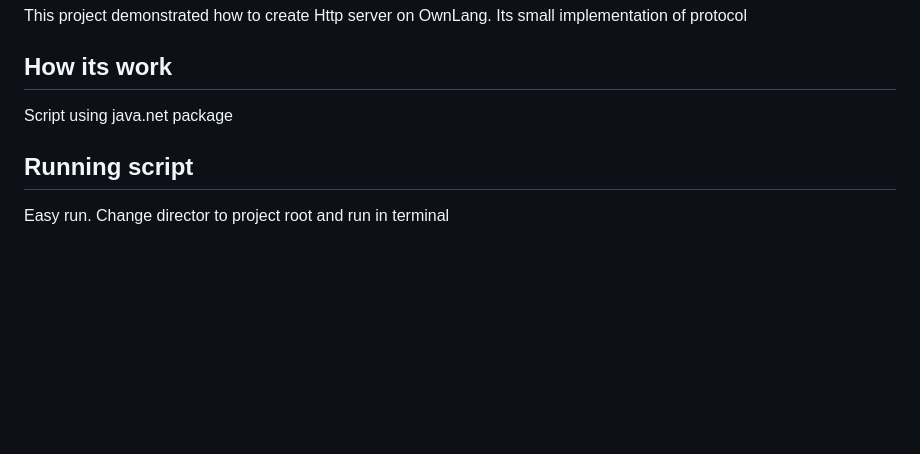
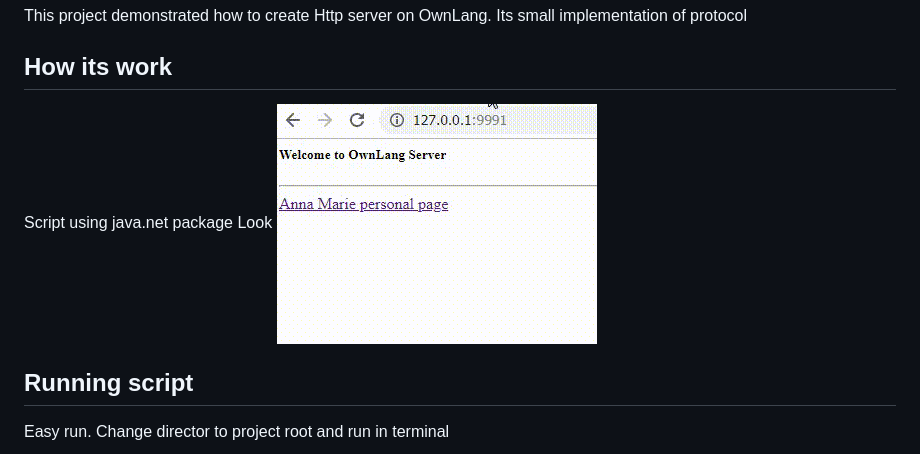
Before and after one commit to ortogo/OwnLang-Sample-Server, a Markdown page: README.md, the part around the change. Rendered like a GitHub page; pictures changed too: media/demo.gif (added); blank space fills up the shorter version.

Commit message:
Added demo

```diff
--- a/README.md
+++ b/README.md
@@ -5,6 +5,8 @@ This project demonstrated how to create Http server on OwnLang. Its small implem
 ## How its work
 
 Script using java.net package
+Look
+![Demo animation](https://raw.githubusercontent.com/ortogo/OwnLang-Sample-Server/master/media/demo.gif)
 
 ## Running script
 
```
